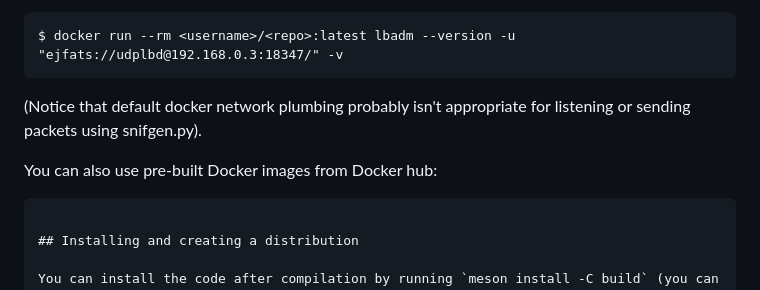
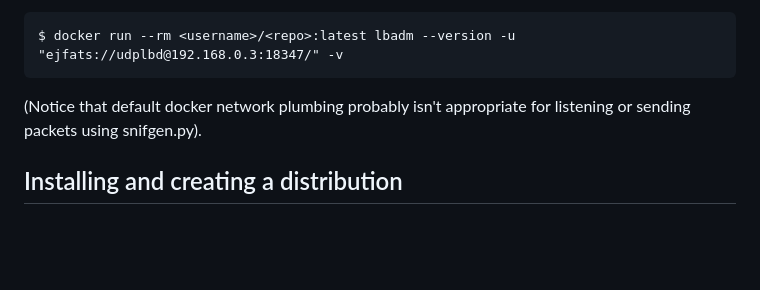
Before and after one commit to JeffersonLab/E2SAR, a Markdown page: README.md, the part around the change. Rendered like a GitHub page; blank space fills up the shorter version.

Commit message:
Fixing typo

````diff
--- a/README.md
+++ b/README.md
@@ -146,9 +146,6 @@ $ docker run --rm <username>/<repo>:latest lbadm --version -u "ejfats://udplbd@1
 ```
 (Notice that default docker network plumbing probably isn't appropriate for listening or sending packets using snifgen.py).
 
-You can also use pre-built Docker images from Docker hub:
-```
-
 ## Installing and creating a distribution
 
 You can install the code after compilation by running `meson install -C build` (you can add `--dry-run` option to see where things will get installed). To set the installation destination add `--prefix /path/to/install` option to `meson setup build` command above.
````
